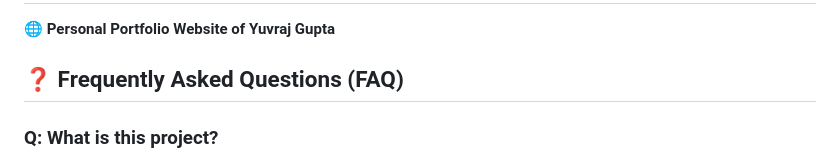
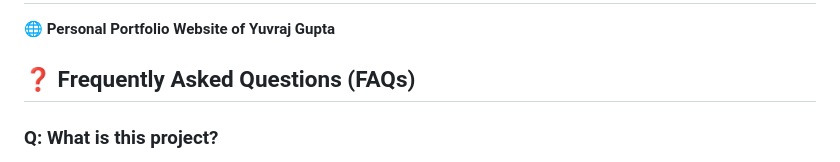
Before and after one commit to theyuvrajgupta/theyuvrajgupta.github.io, a Markdown page: README.md, the part around the change. GitHub-like rendering.

```diff
--- a/README.md
+++ b/README.md
@@ -2,7 +2,7 @@
 
 🌐 **Personal Portfolio Website of Yuvraj Gupta**
 
-## ❓ Frequently Asked Questions (FAQ)
+## ❓ Frequently Asked Questions (FAQs)
 
 ### **Q: What is this project?**
 This is my animated, scroll-driven portfolio showcasing my professional journey across **Digital Transformation**, **AI Innovation**, and **Product Leadership**. It is designed for Software Engineers, MBA applicants, recruiters, and collaborators to see the bridge between complex technology and scalable business value.
```
